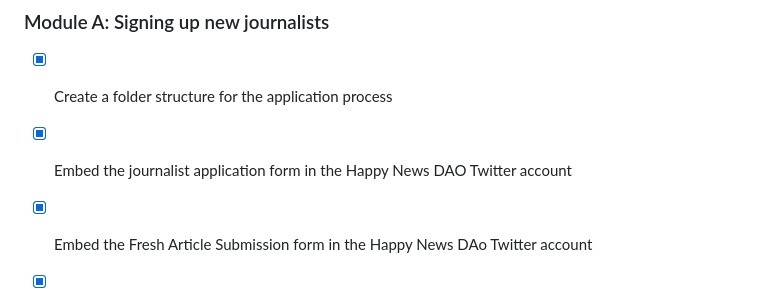
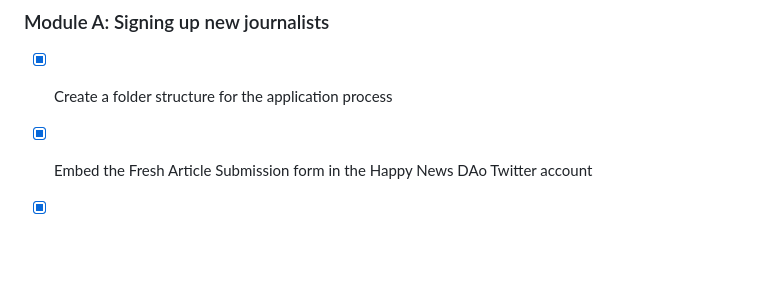
Before and after one commit to DAOveloped/HappyNewsDAO, a Markdown page: checklist.md, the part around the change. Drawn GitHub-style; blank space fills up the shorter version.

```diff
--- a/checklist.md
+++ b/checklist.md
@@ -2,7 +2,6 @@
 
 ### Module A: Signing up new journalists
 - [x] Create a folder structure for the application process
-- [x] Embed the journalist application form in the Happy News DAO Twitter account
 - [x] Embed the Fresh Article Submission form in the Happy News DAo Twitter account
 - [x] Implement functionality to automatically store journalist submissions to Google Sheets
 - [x] Set up the necessary credentials and authentication for accessing the Google Sheets API
```
